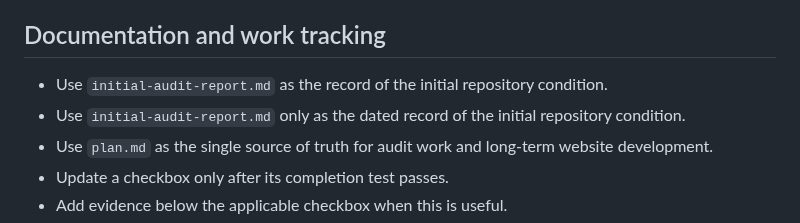
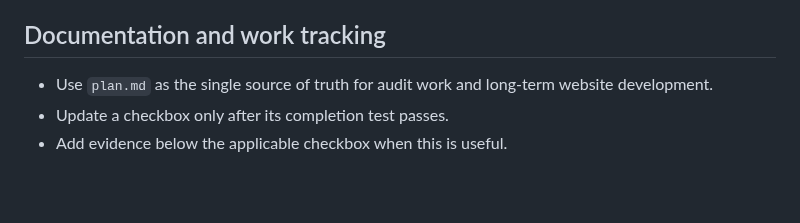
Before and after one commit to volo1st/volo1st.github.io, a Markdown page: AGENTS.md, the part around the change. GitHub-like rendering; blank space fills up the shorter version.

```diff
--- a/AGENTS.md
+++ b/AGENTS.md
@@ -126,8 +126,6 @@ Keep verification proportionate to the change and its failure consequences.
 
 ## Documentation and work tracking
 
-- Use `initial-audit-report.md` as the record of the initial repository condition.
-- Use `initial-audit-report.md` only as the dated record of the initial repository condition.
 - Use `plan.md` as the single source of truth for audit work and long-term website development.
 - Update a checkbox only after its completion test passes.
 - Add evidence below the applicable checkbox when this is useful.
```
Also changed, not shown: initial-audit-report.md (deleted, +0 -18 lines), plan.md (+15 -23 lines).
